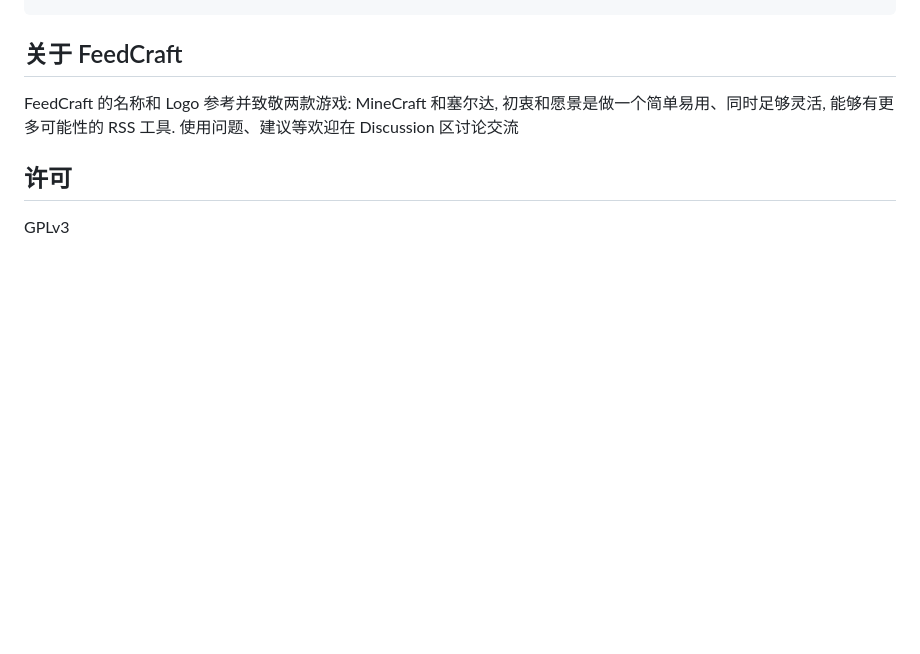
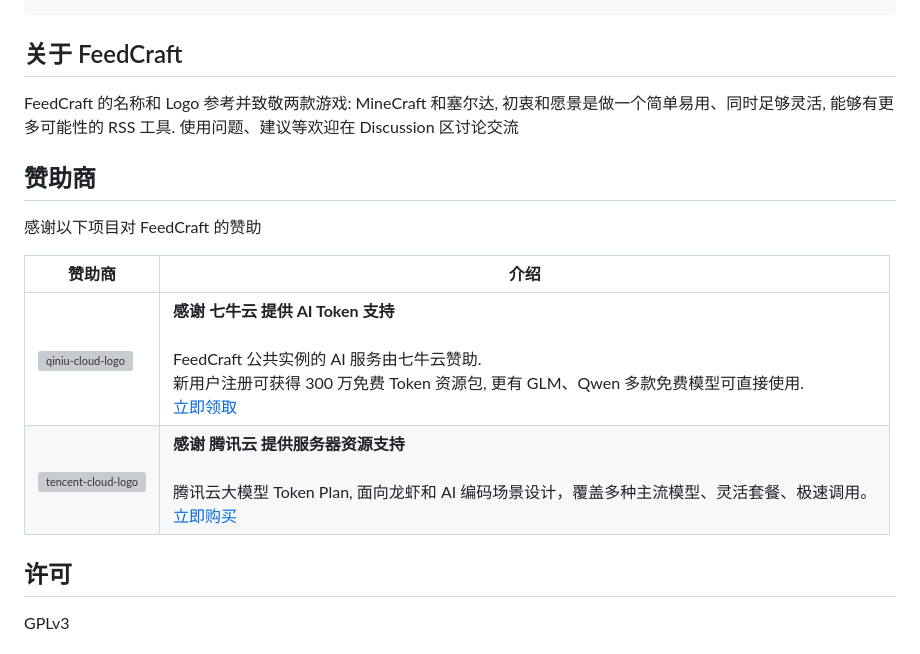
Before and after one commit to Colin-XKL/FeedCraft, a Markdown page: README.md, the part around the change. Drawn GitHub-style; blank space fills up the shorter version; grey boxes are pictures that could not be loaded.

Commit message:
Add sponsorship section to README
Added a sponsorship section to acknowledge project sponsors.

```diff
--- a/README.md
+++ b/README.md
@@ -146,6 +146,17 @@ services:
 FeedCraft 的名称和 Logo 参考并致敬两款游戏: MineCraft 和塞尔达, 初衷和愿景是做一个简单易用、同时足够灵活, 能够有更多可能性的 RSS 工具.
 使用问题、建议等欢迎在 Discussion 区讨论交流
 
+## 赞助商
+
+感谢以下项目对 FeedCraft 的赞助
+
+
+| 赞助商                                                                                                                               | 介绍                                                                                                                                                              |
+| --------------------------------------------------------------------------------------------------------------------------------- | --------------------------------------------------------------------------------------------------------------------------------------------------------------- |
+| <img src="https://dn-mars-assets.qbox.me/qiniulogo/img-horizontal-blue-cn.png" alt="qiniu-cloud-logo" width="300">    | **感谢 七牛云 提供 AI Token 支持**<br><br>FeedCraft 公共实例的 AI 服务由七牛云赞助.<br>新用户注册可获得 300 万免费 Token 资源包, 更有 GLM、Qwen 多款免费模型可直接使用.<br>[立即领取](https://s.qiniu.com/7nuaie) |
+| <img src="https://cloudcache.tencent-cloud.cn/qcloud/ui/cloud-community/build/base/images/cloud-logo_f8d.svg" alt="tencent-cloud-logo" width="300" > | **感谢 腾讯云 提供服务器资源支持** <br><br>腾讯云大模型 Token Plan, 面向龙虾和 AI 编码场景设计，覆盖多种主流模型、灵活套餐、极速调用。<br>[立即购买](https://curl.qcloud.com/qJIRe25F)                                      |
+
+
 ## 许可
 
 GPLv3
```
